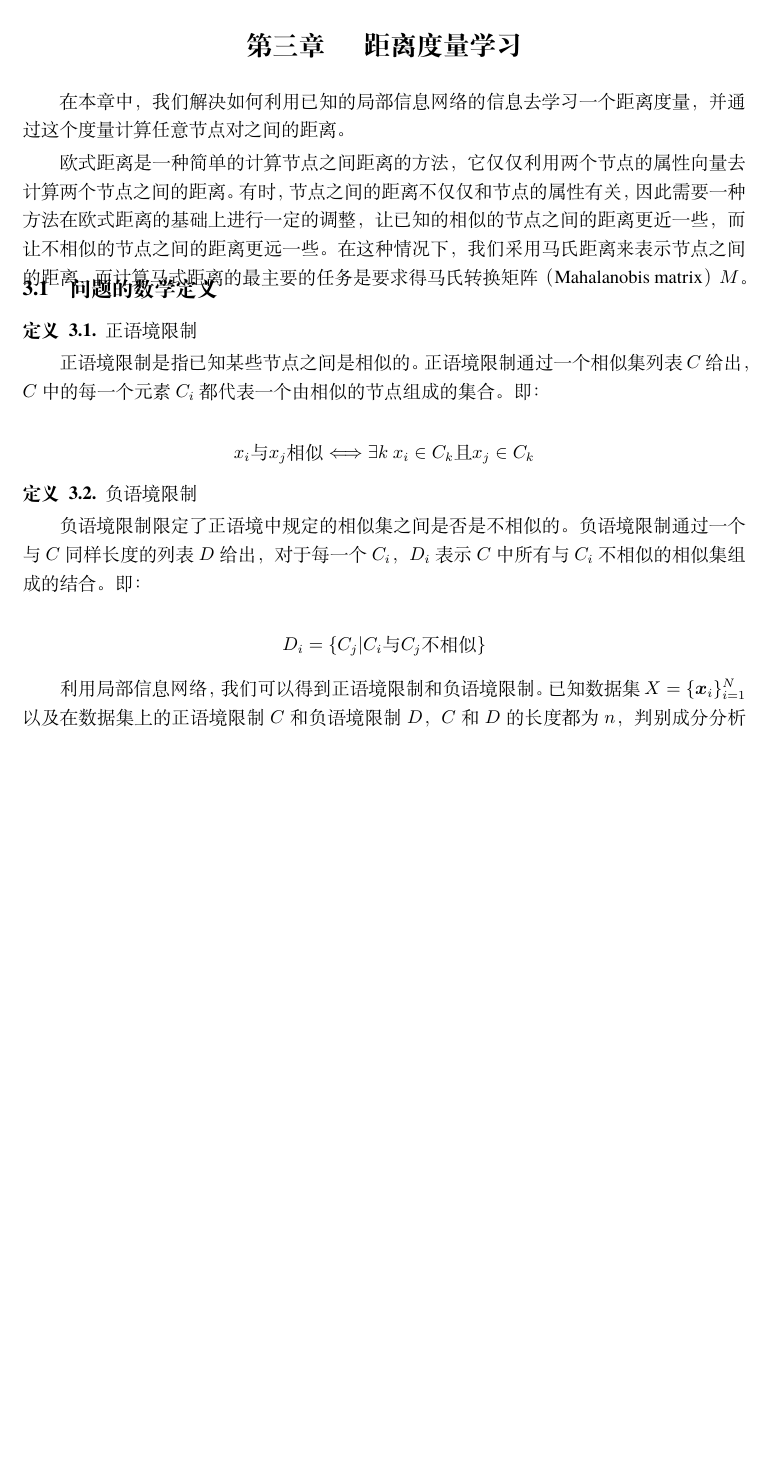
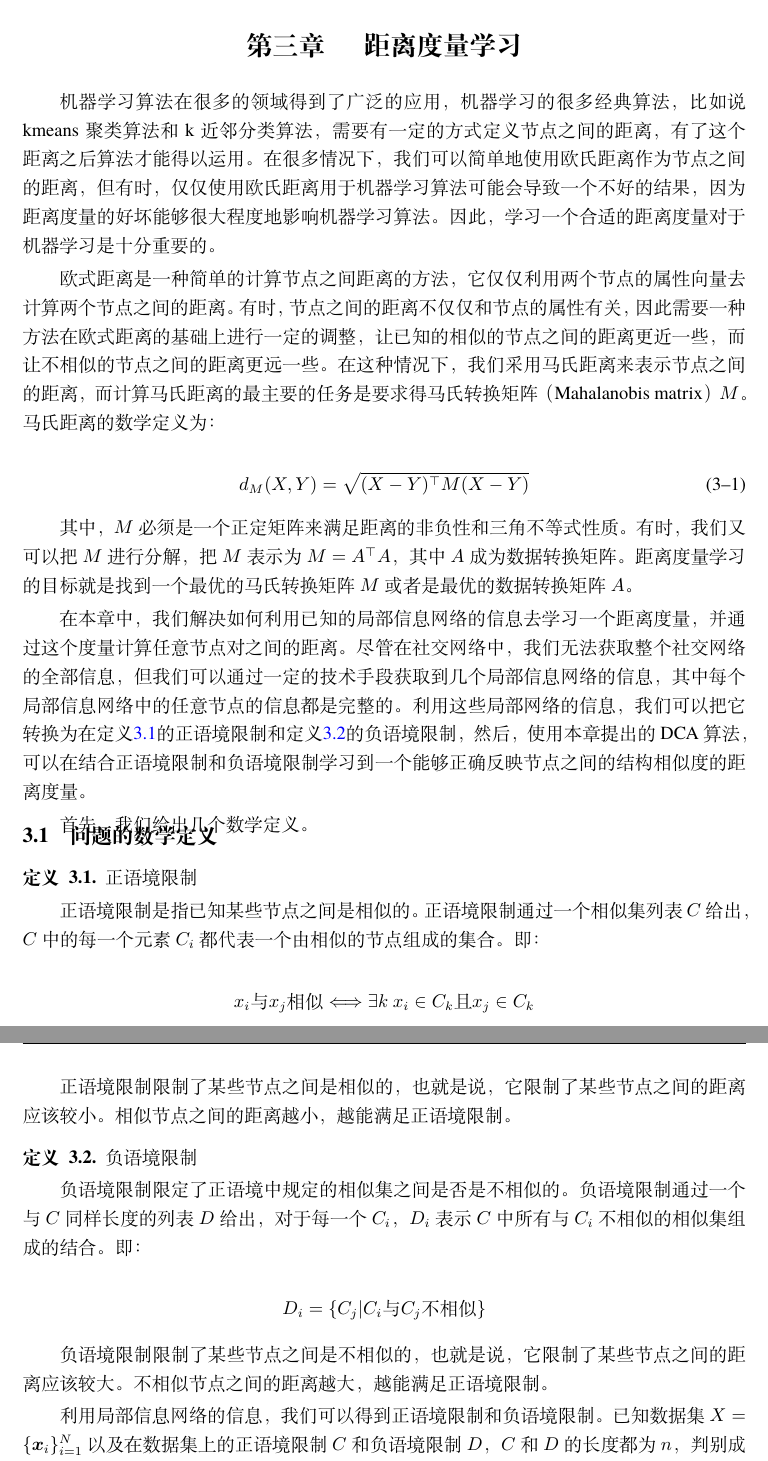
Before and after one commit to chouqin/bachelor-thesis, a LaTeX thesis (code/thesis/diss.tex, which reads code/thesis/body/dca.tex, code/thesis/sjtuthesis.cls): part of page 14 of 34 before the commit and two parts of pages 14 and 15 of 35 after it, the two joined at a grey line, cut so that both start at the same text, the shorter picture padded with empty space. Compiled offline with XeLaTeX; a missing font is replaced by an installed copy or a similar font.

Commit message:
add content to dca

```diff
--- a/code/thesis/body/dca.tex
+++ b/code/thesis/body/dca.tex
@@ -1,8 +1,14 @@
 \chapter{距离度量学习}
 \label{chap:dca}
 
-在本章中，我们解决如何利用已知的局部信息网络的信息去学习一个距离度量，
-并通过这个度量计算任意节点对之间的距离。
+
+机器学习算法在很多的领域得到了广泛的应用，
+机器学习的很多经典算法，比如说kmeans聚类算法和k近邻分类算法，
+需要有一定的方式定义节点之间的距离，有了这个距离之后算法才能得以运用。
+在很多情况下，我们可以简单地使用欧氏距离作为节点之间的距离，
+但有时，仅仅使用欧氏距离用于机器学习算法可能会导致一个不好的结果，
+因为距离度量的好坏能够很大程度地影响机器学习算法。
+因此，学习一个合适的距离度量对于机器学习是十分重要的。
 
 欧式距离是一种简单的计算节点之间距离的方法，
 它仅仅利用两个节点的属性向量去计算两个节点之间的距离。
@@ -10,7 +16,27 @@
 因此需要一种方法在欧式距离的基础上进行一定的调整，
 让已知的相似的节点之间的距离更近一些，而让不相似的节点之间的距离更远一些。
 在这种情况下，我们采用马氏距离来表示节点之间的距离，
-而计算马式距离的最主要的任务是要求得马氏转换矩阵（Mahalanobis matrix）$M$。
+而计算马氏距离的最主要的任务是要求得马氏转换矩阵（Mahalanobis matrix）$M$。
+马氏距离的数学定义为：
+
+\begin{equation}
+    d_M(X, Y) = \sqrt{(X - Y)^\top M (X - Y)}
+\end{equation}
+
+其中，$M$必须是一个正定矩阵来满足距离的非负性和三角不等式性质。
+有时，我们又可以把$M$进行分解，把$M$表示为$M = A^\top A$，其中$A$成为数据转换矩阵。
+距离度量学习的目标就是找到一个最优的马氏转换矩阵$M$或者是最优的数据转换矩阵$A$。
+
+在本章中，我们解决如何利用已知的局部信息网络的信息去学习一个距离度量，
+并通过这个度量计算任意节点对之间的距离。
+尽管在社交网络中，我们无法获取整个社交网络的全部信息，
+但我们可以通过一定的技术手段获取到几个局部信息网络的信息，
+其中每个局部信息网络中的任意节点的信息都是完整的。
+利用这些局部网络的信息，我们可以把它转换为在定义\ref{defn:posconstraints}的正语境限制
+和定义\ref{defn:negconstraints}的负语境限制，
+然后，使用本章提出的DCA算法，可以在结合正语境限制和负语境限制学习到一个能够正确反映节点之间的结构相似度的距离度量。
+
+首先，我们给出几个数学定义。
 
 \section{问题的数学定义}
 \label{sec:dcadef}
@@ -29,6 +55,9 @@
 
 \end{defn}
 
+正语境限制限制了某些节点之间是相似的，也就是说，
+它限制了某些节点之间的距离应该较小。相似节点之间的距离越小，越能满足正语境限制。
+
 \begin{defn}{负语境限制}
 \label{defn:negconstraints}
 
@@ -43,7 +72,10 @@
 
 \end{defn}
 
-利用局部信息网络，我们可以得到正语境限制和负语境限制。
+负语境限制限制了某些节点之间是不相似的，也就是说，
+它限制了某些节点之间的距离应该较大。不相似节点之间的距离越大，越能满足正语境限制。
+
+利用局部信息网络的信息，我们可以得到正语境限制和负语境限制。
 已知数据集
 $X = \{ \bm{x}_i \}_{i=1}^{N}$
 以及在数据集上的正语境限制$C$和负语境限制$D$，
--- a/code/thesis/sjtuthesis.cls
+++ b/code/thesis/sjtuthesis.cls
@@ -10,7 +10,7 @@
 \DeclareOption{notypeinfo}{\sjtu@typeinfofalse}
 \DeclareOption*{\PassOptionsToClass{\CurrentOption}{ctexbook}}
 \ProcessOptions
-\LoadClass[fancyhdr,fntef,UTF8,adobefonts]{ctexbook}[2005/11/25]
+\LoadClass[fancyhdr,fntef,UTF8,winfonts]{ctexbook}[2005/11/25]
 
 %% 导入 sjtuthesis.cfg 文件
 \AtEndOfPackage{\makeatletter\input{sjtuthesis.cfg}\makeatother}
```
Also changed, not shown: code/thesis/body/background.tex (+1 -1 lines), code/thesis/reference/dca.bib (added, +33 -0 lines), code/thesis/body/dca.tex (8 more changed lines).
